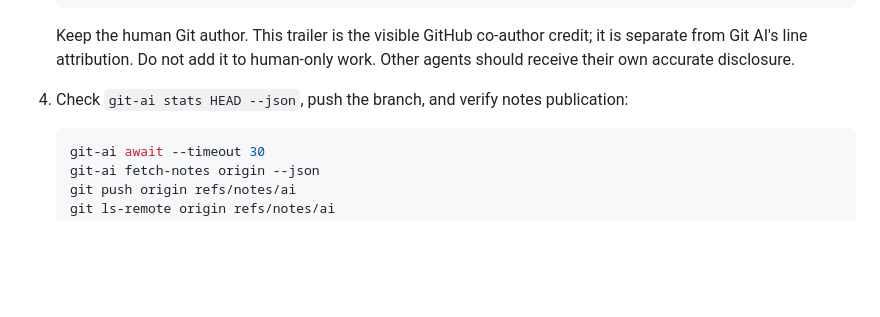
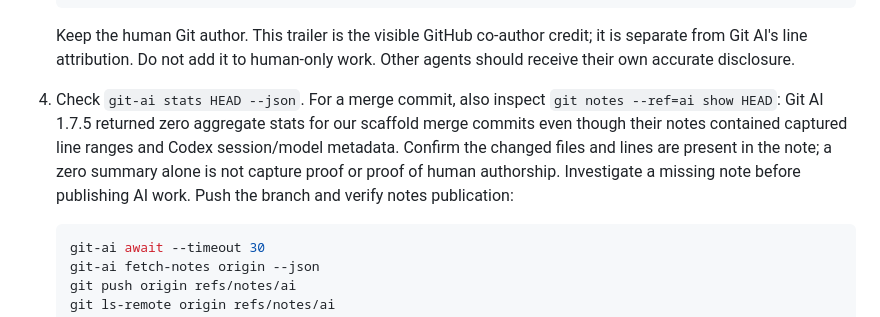
Before and after one commit to SiliconBadgers/planning, a Markdown page: docs/git-ai.md, the part around the change. Drawn GitHub-style; blank space fills up the shorter version.

Commit message:
Clarify merge attribution checks and link the preserved register baseline
Co-authored-by: Codex <noreply@openai.com>

````diff
--- a/docs/git-ai.md
+++ b/docs/git-ai.md
@@ -75,7 +75,13 @@ though they were captured live.
    Keep the human Git author. This trailer is the visible GitHub co-author
    credit; it is separate from Git AI's line attribution. Do not add it to
    human-only work. Other agents should receive their own accurate disclosure.
-4. Check `git-ai stats HEAD --json`, push the branch, and verify notes publication:
+4. Check `git-ai stats HEAD --json`. For a merge commit, also inspect
+   `git notes --ref=ai show HEAD`: Git AI 1.7.5 returned zero aggregate stats for
+   our scaffold merge commits even though their notes contained captured line
+   ranges and Codex session/model metadata. Confirm the changed files and lines
+   are present in the note; a zero summary alone is not capture proof or proof
+   of human authorship. Investigate a missing note before publishing AI work.
+   Push the branch and verify notes publication:
 
    ```sh
    git-ai await --timeout 30
````
Also changed, not shown: docs/team-start.md (+1 -1 lines).
